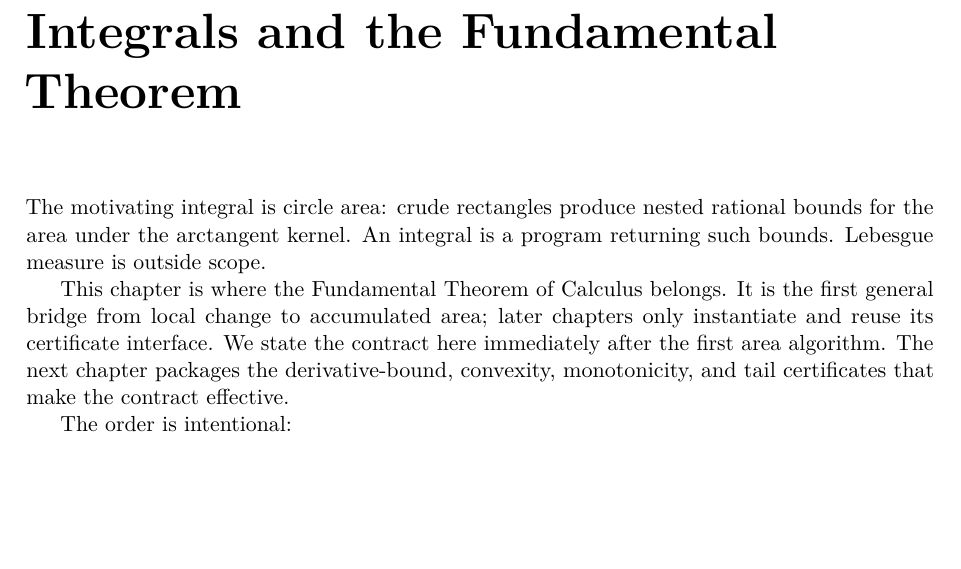
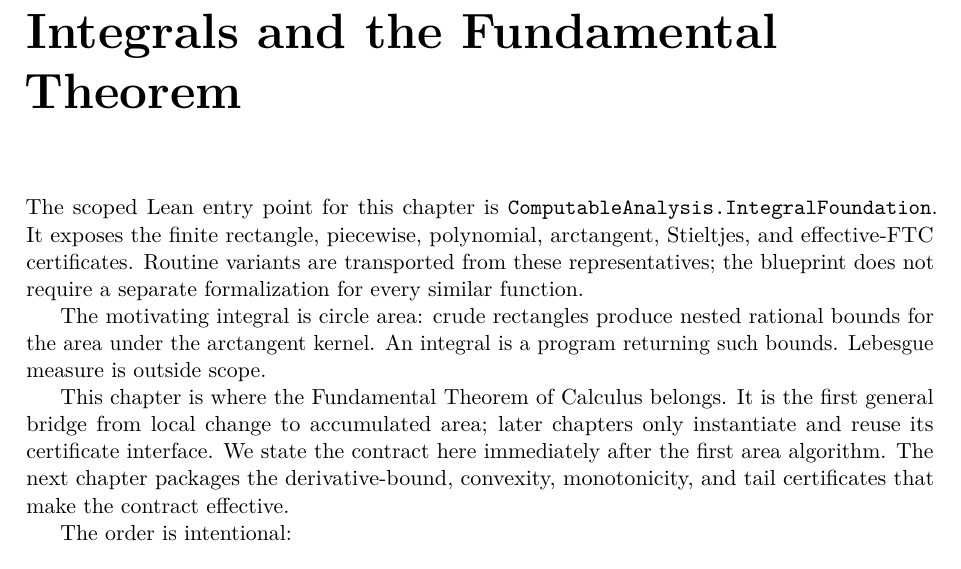
Before and after one commit to liuyao12/computable-analysis, a LaTeX thesis (blueprint/src/web.tex, which reads blueprint/src/03-integrals.tex): part of page 36 of 94, cut so that both start at the same text, the shorter picture padded with empty space. Compiled offline with pdfLaTeX.

Commit message:
Add scoped integral foundation entry point

```diff
--- a/blueprint/src/03-integrals.tex
+++ b/blueprint/src/03-integrals.tex
@@ -1,4 +1,11 @@
 \chapter{Integrals and the Fundamental Theorem}\label{ch:integrals}
+
+The scoped Lean entry point for this chapter is
+\texttt{ComputableAnalysis.IntegralFoundation}.  It exposes the finite
+rectangle, piecewise, polynomial, arctangent, Stieltjes, and effective-FTC
+certificates.  Routine variants are transported from these representatives;
+the blueprint does not require a separate formalization for every similar
+function.
 
 The motivating integral is circle area: crude rectangles produce nested
 rational bounds for the area under the arctangent kernel. An integral is a
```
Also changed, not shown: 2 other files.
